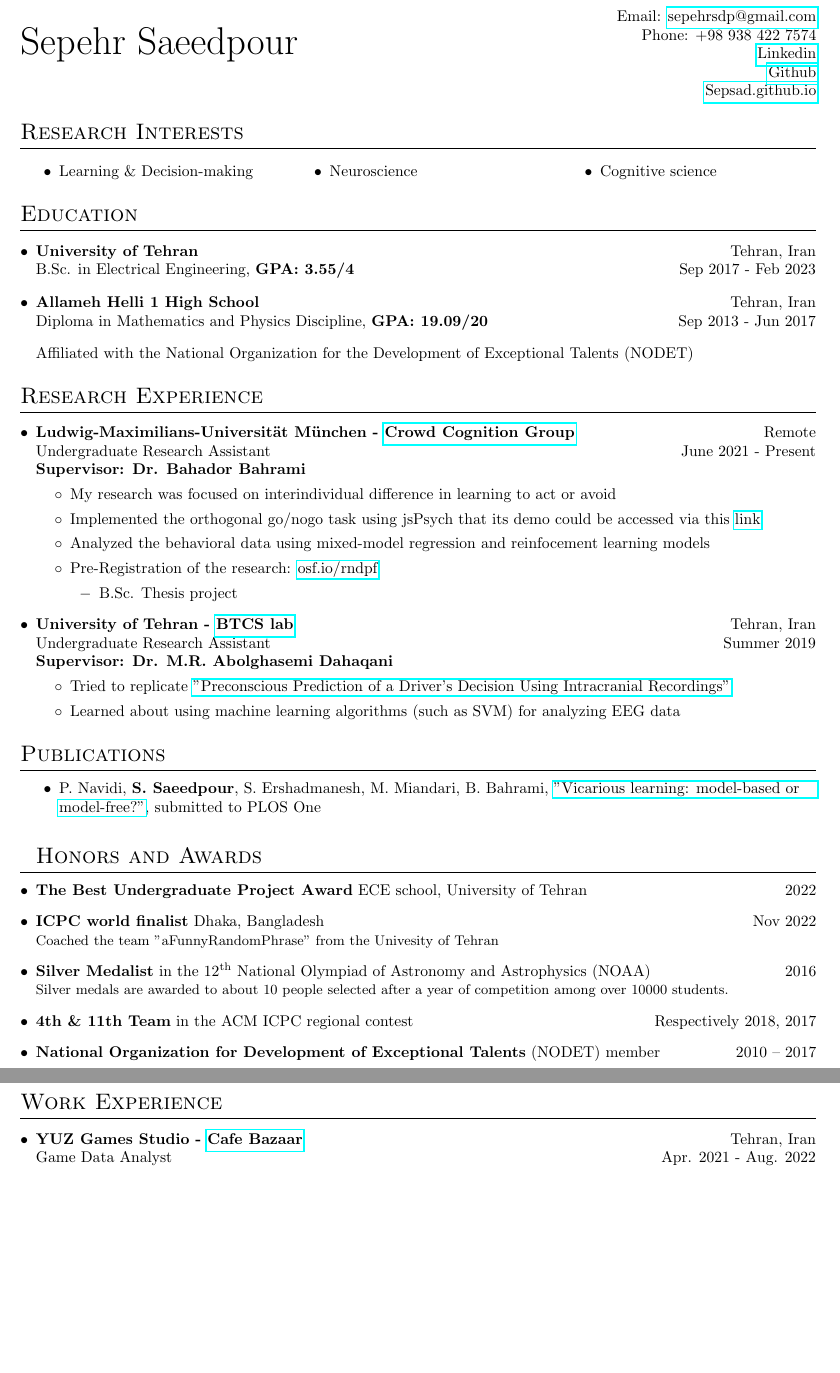
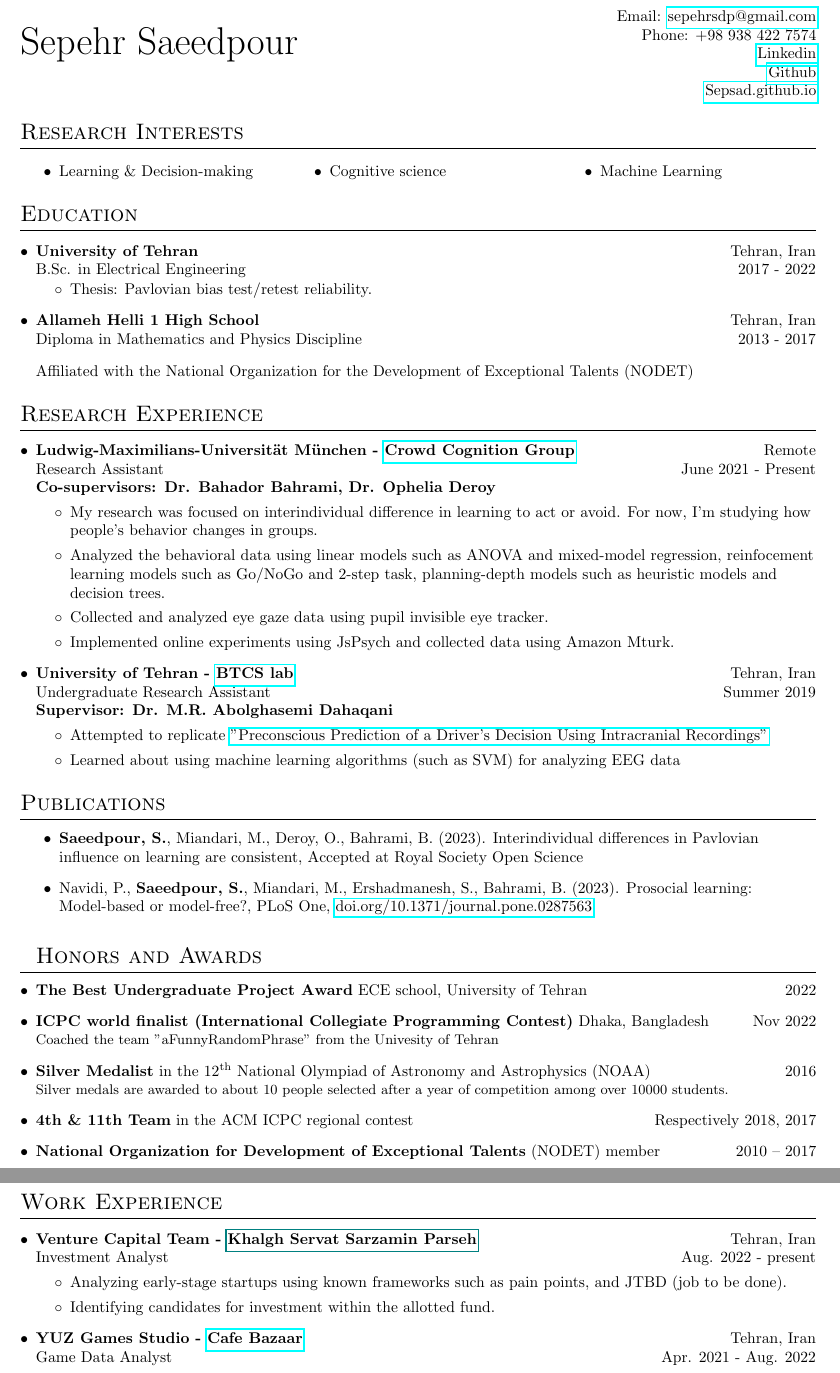
Before and after one commit to Sepsad/resume, a LaTeX CV (Sepsad_cv.tex): two parts of pages 1 and 2 of 2, joined at a grey line, cut so that both start at the same text, the shorter picture padded with empty space. Compiled offline with pdfLaTeX.

Commit message:
CV is updated

```diff
--- a/Sepsad_cv.tex
+++ b/Sepsad_cv.tex
@@ -106,8 +106,8 @@
 
 \begin{itemize}
 \item Learning \& Decision-making \\
-\item Neuroscience \\
 \item Cognitive science \\
+\item Machine Learning \\
 \end{itemize}
 
 %\item Computer vision
@@ -122,14 +122,14 @@
   \resumeSubHeadingListStart
     \resumeSubheading
       {University of Tehran}{Tehran, Iran}
-      {B.Sc. in Electrical Engineering, \textbf{GPA: 3.55/4}}{Sep 2017 - Feb 2023}
-      % \begin{itemize}
-      % 	\vspace{-7.5pt}
-      % 	\item Expected graduation date: December 2022 % \hfill Expected graduation date: December 2022
-      % \end{itemize}
+      {B.Sc. in Electrical Engineering}{2017 - 2022}
+      \begin{itemize}
+      	\vspace{-7.5pt}
+      	\item Thesis: Pavlovian bias test/retest reliability.
+      \end{itemize}
     \resumeSubheading
     	{Allameh Helli 1 High School}{Tehran, Iran}
-    	{Diploma in Mathematics and Physics Discipline, \textbf{GPA: 19.09/20}}{Sep 2013 - Jun 2017}
+    	{Diploma in Mathematics and Physics Discipline}{2013 - 2017}
 
     	Affiliated with the National Organization for the Development of Exceptional Talents (NODET)
   \resumeSubHeadingListEnd
@@ -138,26 +138,29 @@
 % --------EXPERIENCE------------
     \resumeSubheading
       {Ludwig-Maximilians-Universität München - \href{https://crowdcognition.net/}{Crowd Cognition Group}}{Remote}
-      {Undergraduate Research Assistant}{June 2021 - Present}
-       \textbf{Supervisor: Dr. Bahador Bahrami}
+      {Research Assistant}{June 2021 - Present}
+       \textbf{Co-supervisors: Dr. Bahador Bahrami, Dr. Ophelia Deroy}
       \resumeItemListStart
-      	\item My research was focused on interindividual difference in learning to act or avoid
-      	\item Implemented the orthogonal go/nogo task using jsPsych that its demo could be accessed via this \href{https://7sbyszisu9.cognition.run/}{link}
-      	\item Analyzed the behavioral data using mixed-model regression and reinfocement learning models
-      	\item Pre-Registration of the research: \href{https://osf.io/rndpf}{osf.io/rndpf}
-      	\begin{itemize}[label=$-$]
+      	\item My research was focused on interindividual difference in learning to act or avoid. For now, I'm studying how people's behavior changes in groups.
+      	% \item Implemented the orthogonal go/nogo task using jsPsych that its demo could be accessed via this \href{https://7sbyszisu9.cognition.run/}{link}
+      	\item Analyzed the behavioral data using linear models such as ANOVA and mixed-model regression, reinfocement learning models such as Go/NoGo and 2-step task, planning-depth models such as heuristic models and decision trees.
+      	\item Collected and analyzed eye gaze data using pupil invisible eye tracker.
+      	\item Implemented online experiments using JsPsych and collected data using Amazon Mturk.
+      	% \item
+      	% \item Pre-Registration of the research: \href{https://osf.io/rndpf}{osf.io/rndpf}
+      	% \begin{itemize}[label=$-$]
       		% \item Found a new and much simpler algorithm resulting state of the art in the adversarial arrival of edges
       		% \item Found an algorithm for random arrival showing experimental improved by 80 percent
       		% \item Planing to publish the work soon
-      		\item B.Sc. Thesis project
-      	\end{itemize}
+      		% \item B.Sc. Thesis project
+      	% \end{itemize}
       \resumeItemListEnd
       \resumeSubheading
       {University of Tehran - \href{https://btcs.ut.ac.ir/}{BTCS lab} }{Tehran, Iran}
       {Undergraduate Research Assistant}{Summer 2019}
       \textbf{Supervisor: Dr. M.R. Abolghasemi Dahaqani}
       \resumeItemListStart
-          \item Tried to replicate \href{https://pubmed.ncbi.nlm.nih.gov/25761001/}{"Preconscious Prediction of a Driver’s Decision Using Intracranial Recordings"}
+          \item Attempted to replicate \href{https://pubmed.ncbi.nlm.nih.gov/25761001/}{"Preconscious Prediction of a Driver’s Decision Using Intracranial Recordings"}
           \item Learned about using machine learning algorithms (such as SVM) for analyzing EEG data
       \resumeItemListEnd
 
@@ -173,7 +176,8 @@
   % \resumeSubHeadingListEnd
   \section{Publications}
   \begin{itemize}
-  \item P. Navidi, \textbf{S. Saeedpour}, S. Ershadmanesh, M. Miandari, B. Bahrami, \href{https://psyarxiv.com/c3k64}{"Vicarious learning: model-based or model-free?"}, submitted to PLOS One
+  \item \textbf{Saeedpour, S.}, Miandari, M., Deroy, O., Bahrami, B. (2023). Interindividual differences in Pavlovian influence on learning are consistent, Accepted at Royal Society Open Science
+  \item Navidi, P., \textbf{Saeedpour, S.}, Miandari, M., Ershadmanesh, S.,  Bahrami, B. (2023). Prosocial learning: Model-based or model-free?, PLoS One, \href{https://journals.plos.org/plosone/article?id=10.1371/journal.pone.0287563}{doi.org/10.1371/journal.pone.0287563}
   \end{itemize}
 
 
@@ -191,7 +195,7 @@
     % Coached the team "aFunnyRandomPhrase" from the Univesity of Tehran
     % \normalsize
 
-\item \textbf{ICPC world finalist} Dhaka, Bangladesh\hfill  Nov 2022
+\item \textbf{ICPC world finalist (International Collegiate Programming Contest)} Dhaka, Bangladesh\hfill  Nov 2022
 \\
     \small
     Coached the team "aFunnyRandomPhrase" from the Univesity of Tehran
@@ -216,6 +220,14 @@
 
   \section{Work Experience}
   \resumeSubHeadingListStart
+    \resumeSubheading
+    {Venture Capital Team - \href{s}{Khalgh Servat Sarzamin Parseh}}{Tehran, Iran}
+    {Investment Analyst}{Aug. 2022 - present}
+    \resumeItemListStart
+      \item Analyzing early-stage startups using known frameworks such as pain points, and JTBD (job to be done).
+      \item Identifying candidates for investment within the allotted fund.
+    \resumeItemListEnd
+
     \resumeSubheading
       {YUZ Games Studio - \href{https://cafebazaar.ir}{Cafe Bazaar}}{Tehran, Iran}
       {Game Data Analyst}{Apr. 2021 - Aug. 2022}
```
Also changed, not shown: Sepsad_cv.pdf, Sepsad_cv.tex (18 more changed lines).
